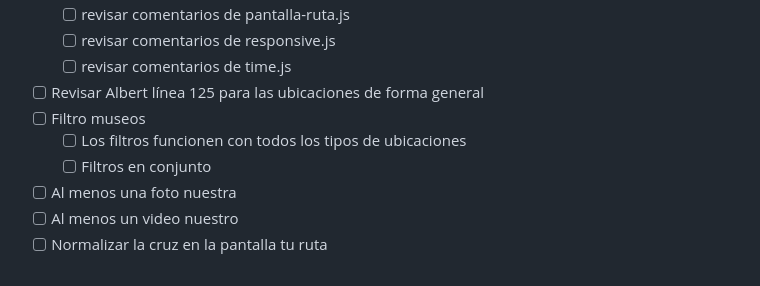
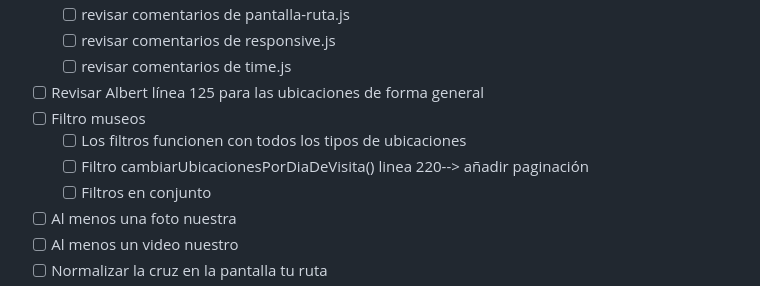
Before and after one commit to alberba/MallorkCultura, a Markdown page: TODO.md, the part around the change. Drawn GitHub-style.

```diff
--- a/TODO.md
+++ b/TODO.md
@@ -24,6 +24,7 @@
 - [ ] Revisar Albert línea 125 para las ubicaciones de forma general
 - [ ] Filtro museos
     - [ ] Los filtros funcionen con todos los tipos de ubicaciones
+    - [ ] Filtro cambiarUbicacionesPorDiaDeVisita() linea 220--> añadir paginación
     - [ ] Filtros en conjunto
 - [ ] Al menos una foto nuestra
 - [ ] Al menos un video nuestro
```
